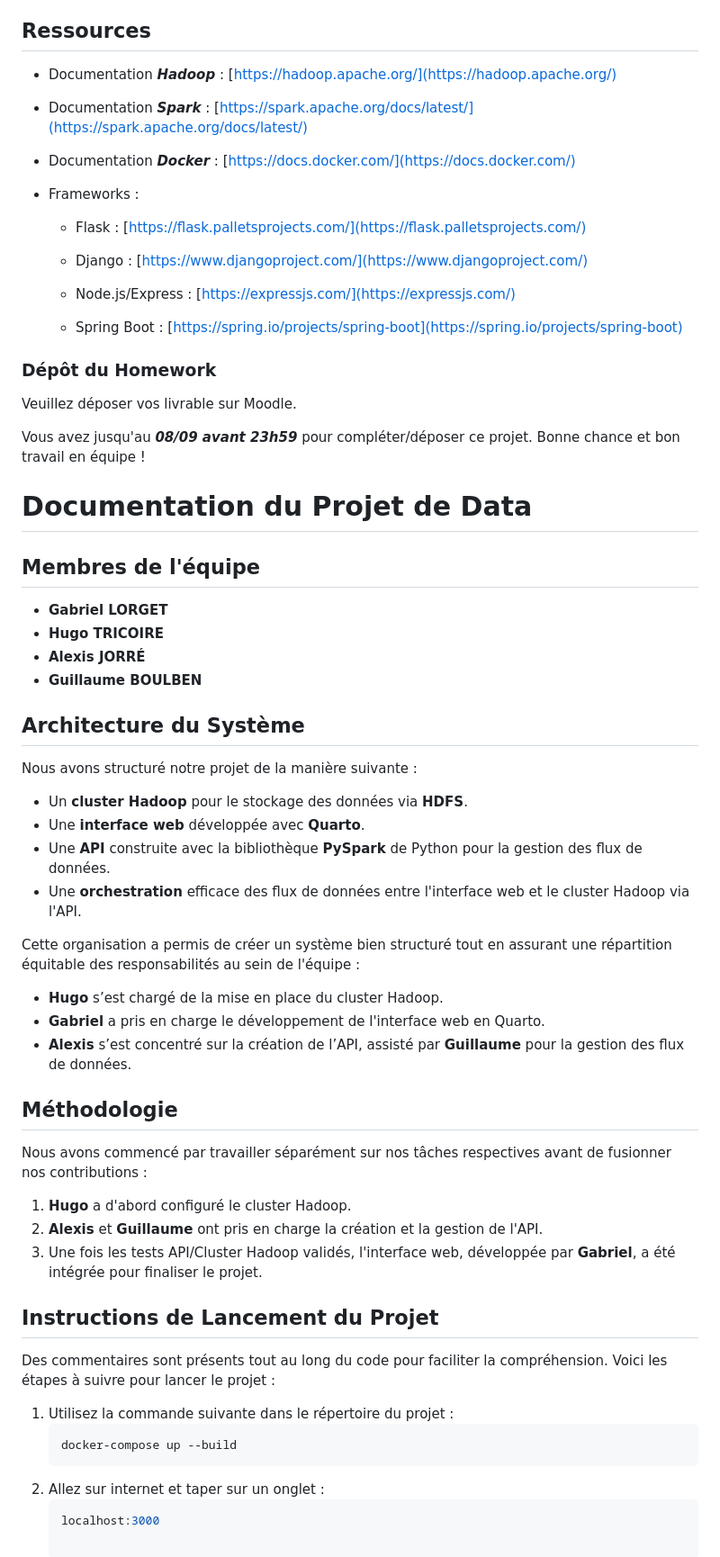
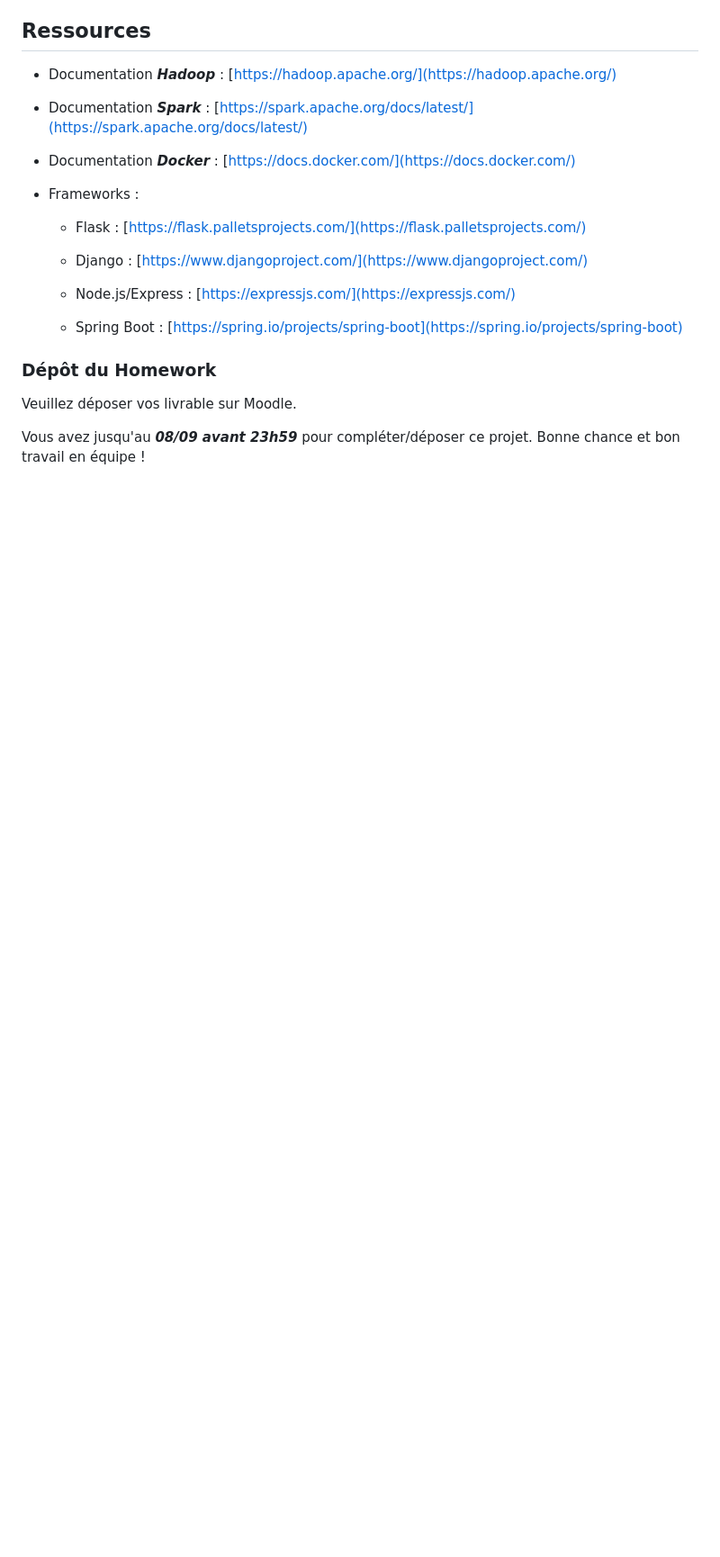
Before and after one commit to HugoTH85/API---Stockage-HDFS, a Markdown page: README.md, the part around the change printed below. Shown: that part at 90% size. GitHub-like rendering; blank space fills up the shorter version.

````diff
--- a/README.md
+++ b/README.md
@@ -146,46 +210,3 @@ Le but du projet est de stocker et traiter un grand volume de données en utilis
 Veuillez déposer vos livrable sur Moodle.
 
 Vous avez jusqu'au ***08/09 avant 23h59*** pour compléter/déposer ce projet. Bonne chance et bon travail en équipe !
-
-# Documentation du Projet de Data
-
-## Membres de l'équipe
-
-- **Gabriel LORGET**
-- **Hugo TRICOIRE**
-- **Alexis JORRÉ**
-- **Guillaume BOULBEN**
-
-## Architecture du Système
-
-Nous avons structuré notre projet de la manière suivante :
-
-- Un **cluster Hadoop** pour le stockage des données via **HDFS**.
-- Une **interface web** développée avec **Quarto**.
-- Une **API** construite avec la bibliothèque **PySpark** de Python pour la gestion des flux de données.
-- Une **orchestration** efficace des flux de données entre l'interface web et le cluster Hadoop via l'API.
-
-Cette organisation a permis de créer un système bien structuré tout en assurant une répartition équitable des responsabilités au sein de l'équipe :
-
-- **Hugo** s’est chargé de la mise en place du cluster Hadoop.
-- **Gabriel** a pris en charge le développement de l'interface web en Quarto.
-- **Alexis** s’est concentré sur la création de l’API, assisté par **Guillaume** pour la gestion des flux de données.
-
-## Méthodologie
-
-Nous avons commencé par travailler séparément sur nos tâches respectives avant de fusionner nos contributions :
-
-1. **Hugo** a d'abord configuré le cluster Hadoop.
-2. **Alexis** et **Guillaume** ont pris en charge la création et la gestion de l'API.
-3. Une fois les tests API/Cluster Hadoop validés, l'interface web, développée par **Gabriel**, a été intégrée pour finaliser le projet.
-
-## Instructions de Lancement du Projet
-
-Des commentaires sont présents tout au long du code pour faciliter la compréhension. Voici les étapes à suivre pour lancer le projet :
-
-1. Utilisez la commande suivante dans le répertoire du projet :
-   ```bash
-   docker-compose up --build
-2. Allez sur internet et taper sur un onglet :
-   ```bash
-   localhost:3000
````
Also changed, not shown: other parts of README.md (+70 -6 lines).
